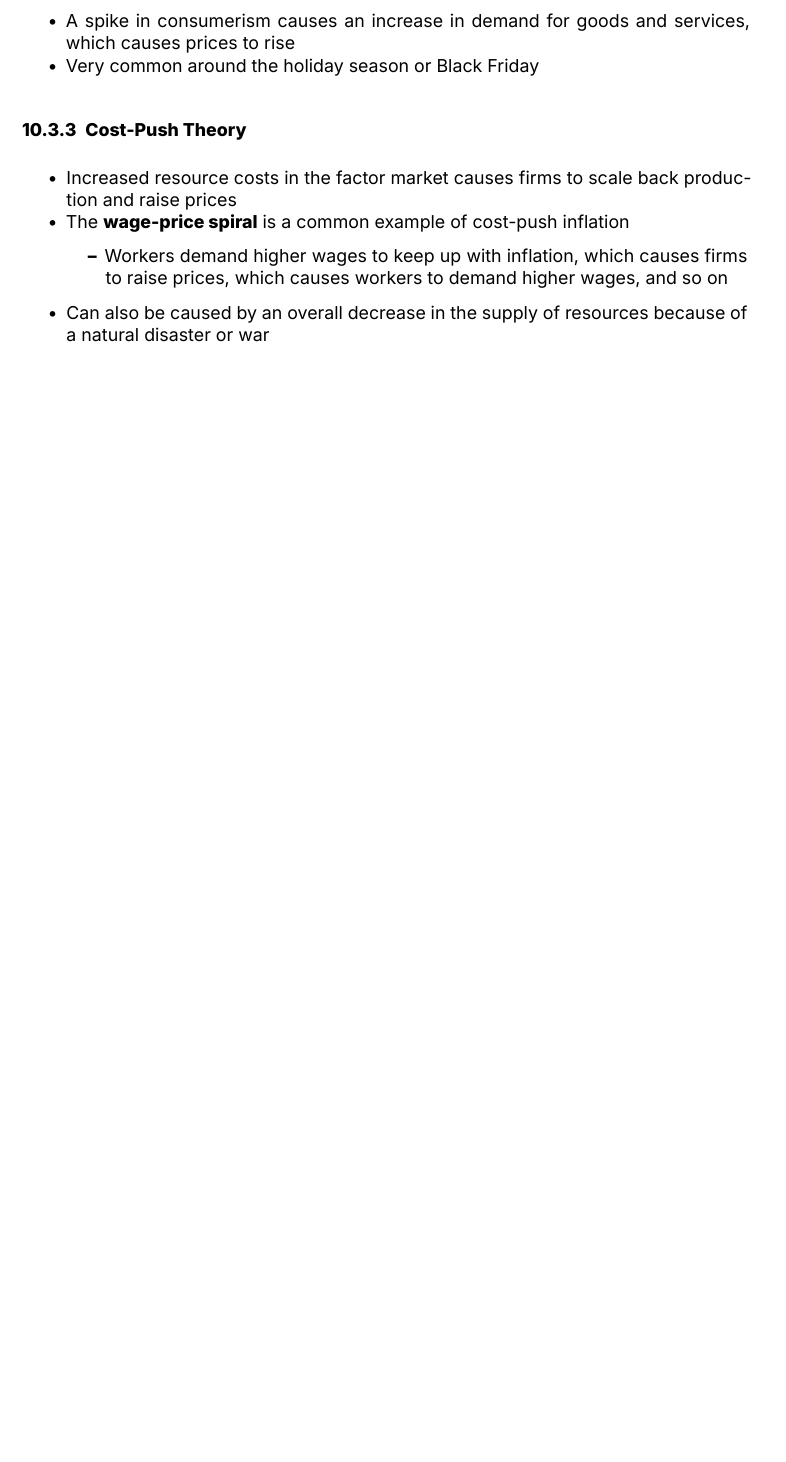
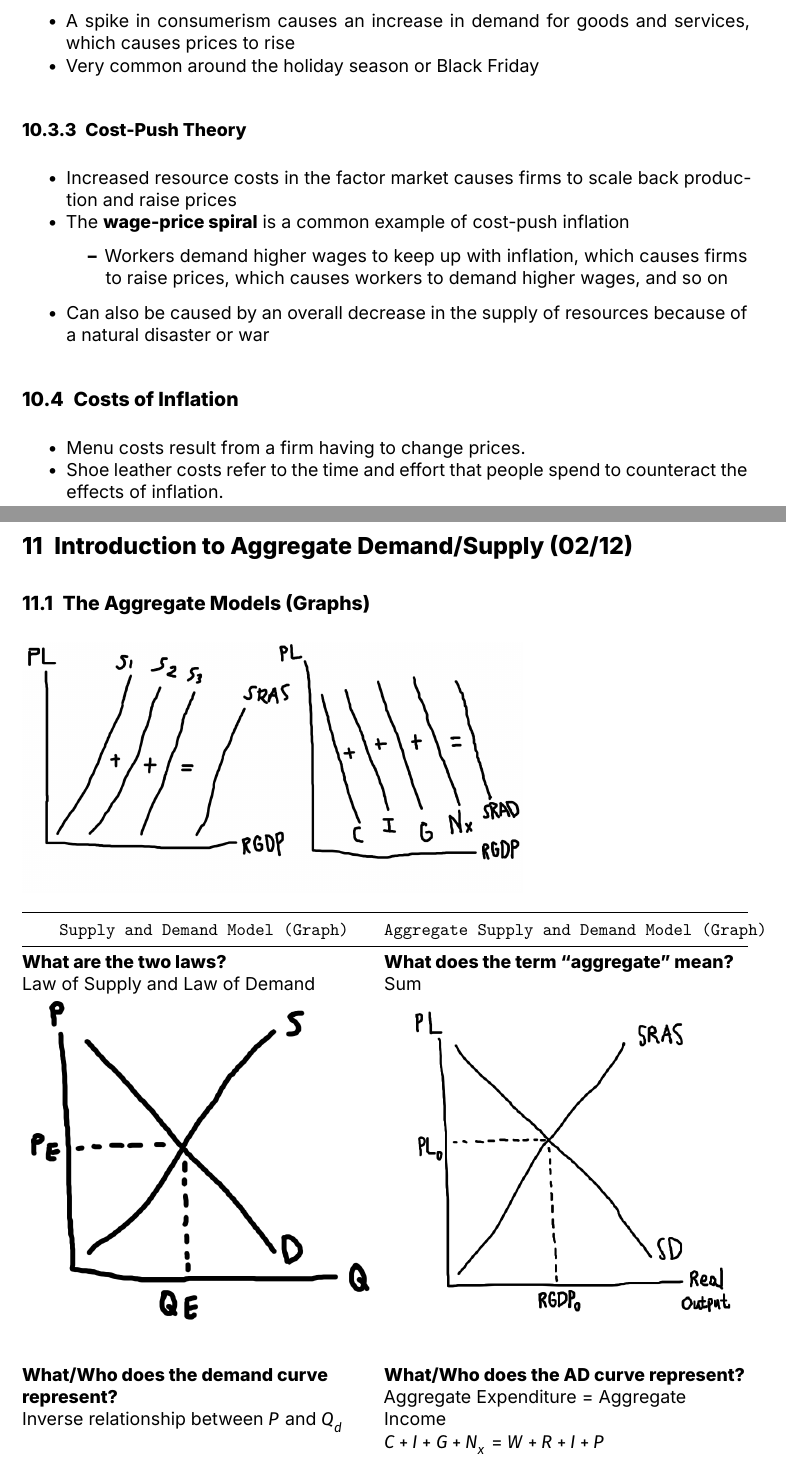
Before and after one commit to anishgoyal1108/Macroeconomics-Notes, a Quarto document (Main.qmd): part of page 34 of 34 before the commit and two parts of pages 34 and 35 of 36 after it, the two joined at a grey line, cut so that both start at the same text, the shorter picture padded with empty space. The pictures show the output file Main.pdf that the author committed with the source.

Commit message:
feat: add aggregate models (02/12)

```diff
--- a/Main.qmd
+++ b/Main.qmd
@@ -873,4 +873,27 @@ There are three main theories to explain inflation:
   - Workers demand higher wages to keep up with inflation, which causes firms to raise prices, which causes workers to demand higher wages, and so on
 - Can also be caused by an overall decrease in the supply of resources because of a natural disaster or war
 
+## Costs of Inflation
+- Menu costs result from a firm having to change prices.
+- Shoe leather costs refer to the time and effort that people spend to counteract the effects of inflation.
+
 {{< pagebreak >}}
+
+# Introduction to Aggregate Demand/Supply (02/12)
+
+## The Aggregate Models (Graphs)
+![](img/agg-models.png)
+
++-------------------------------------------------+----------------------------------------------------+
+|         Supply and Demand Model (Graph)         |     Aggregate Supply and Demand Model (Graph)      |
++=================================================+====================================================+
+| **What are the two laws?** \                    | **What does the term "aggregate" mean?** \         |
+| Law of Supply and Law of Demand                 | Sum                                                |
++-------------------------------------------------+----------------------------------------------------+
+| ![](img/supply-demand.png){width=50%}           | ![](img/agg-model.png){width=50%}                  |
++-------------------------------------------------+----------------------------------------------------+
+| **What/Who does the demand curve represent?** \ | **What/Who does the AD curve represent?** \        |
+| Inverse relationship between $P$ and $Q_d$      | Aggregate Expenditure = Aggregate Income \         |
+|                                                 | $C+I+G+N_x$ = $W+R+I+P$                            |
++-------------------------------------------------+----------------------------------------------------+
+| **What/Who does the supply curve represent?** \ | **What/Who does the AS curve represent?** \        |
```
Also changed, not shown: Main.pdf, Main.tex, img/agg-model.png (added), img/agg-models.png (added), img/supply-demand.png (added), Main.qmd (18 more changed lines).
